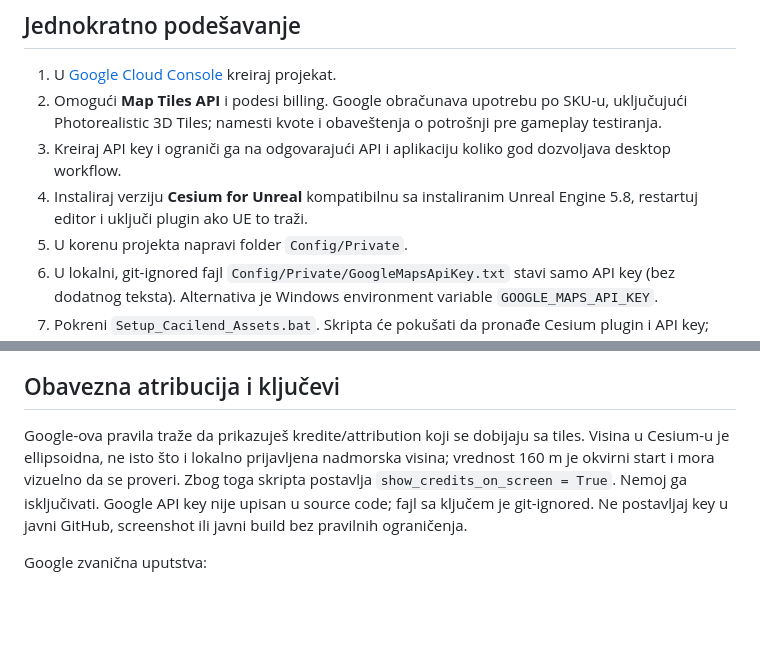
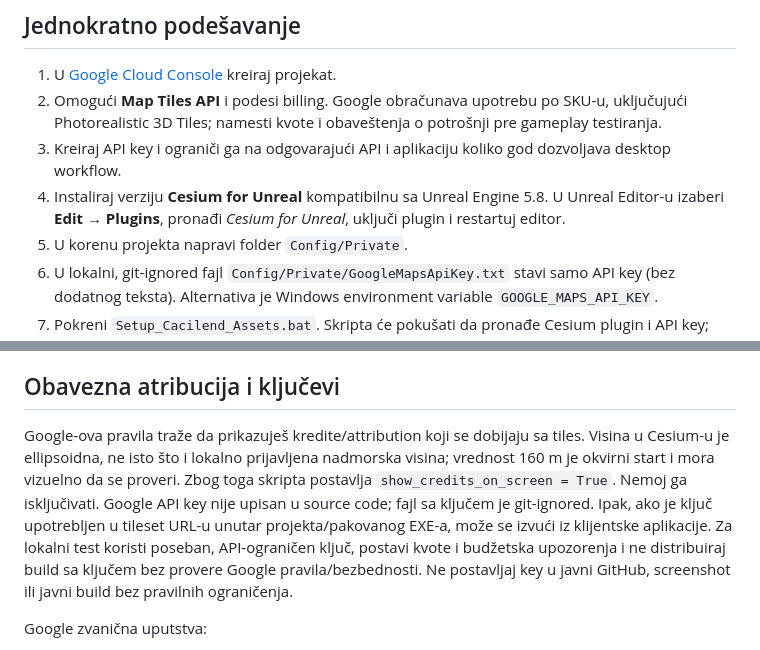
Before and after one commit to milosgnjidicenquiries/cacilend-skupstina-fps, a Markdown page: Docs/GOOGLE_EARTH_CESIUM_SETUP_SR.md, 2 parts joined by grey strips. Drawn GitHub-style; blank space fills up the shorter version.

Commit message:
Clarify enabling Cesium and API key exposure in packaged client

```diff
--- a/Docs/GOOGLE_EARTH_CESIUM_SETUP_SR.md
+++ b/Docs/GOOGLE_EARTH_CESIUM_SETUP_SR.md
@@ -20,7 +20,7 @@ Ovo su okvirne, lokalno skalirane koordinate za igranje — nisu geodetski surve
 1. U [Google Cloud Console](https://console.cloud.google.com/) kreiraj projekat.
 2. Omogući **Map Tiles API** i podesi billing. Google obračunava upotrebu po SKU-u, uključujući Photorealistic 3D Tiles; namesti kvote i obaveštenja o potrošnji pre gameplay testiranja.
 3. Kreiraj API key i ograniči ga na odgovarajući API i aplikaciju koliko god dozvoljava desktop workflow.
-4. Instaliraj verziju **Cesium for Unreal** kompatibilnu sa instaliranim Unreal Engine 5.8, restartuj editor i uključi plugin ako UE to traži.
+4. Instaliraj verziju **Cesium for Unreal** kompatibilnu sa Unreal Engine 5.8. U Unreal Editor-u izaberi **Edit → Plugins**, pronađi *Cesium for Unreal*, uključi plugin i restartuj editor.
 5. U korenu projekta napravi folder `Config/Private`.
 6. U lokalni, git-ignored fajl `Config/Private/GoogleMapsApiKey.txt` stavi samo API key (bez dodatnog teksta). Alternativa je Windows environment variable `GOOGLE_MAPS_API_KEY`.
 7. Pokreni `Setup_Cacilend_Assets.bat`. Skripta će pokušati da pronađe Cesium plugin i API key; ako ih nađe, kreira/konfiguriše Cesium Georeference i Google 3D Tileset. Ako nije moguće podesiti property automatski, proveri izlazni Unreal log.
@@ -30,7 +30,7 @@ Ovo su okvirne, lokalno skalirane koordinate za igranje — nisu geodetski surve
 
 ## Obavezna atribucija i ključevi
 
-Google-ova pravila traže da prikazuješ kredite/attribution koji se dobijaju sa tiles. Visina u Cesium-u je ellipsoidna, ne isto što i lokalno prijavljena nadmorska visina; vrednost 160 m je okvirni start i mora vizuelno da se proveri. Zbog toga skripta postavlja `show_credits_on_screen = True`. Nemoj ga isključivati. Google API key nije upisan u source code; fajl sa ključem je git-ignored. Ne postavljaj key u javni GitHub, screenshot ili javni build bez pravilnih ograničenja.
+Google-ova pravila traže da prikazuješ kredite/attribution koji se dobijaju sa tiles. Visina u Cesium-u je ellipsoidna, ne isto što i lokalno prijavljena nadmorska visina; vrednost 160 m je okvirni start i mora vizuelno da se proveri. Zbog toga skripta postavlja `show_credits_on_screen = True`. Nemoj ga isključivati. Google API key nije upisan u source code; fajl sa ključem je git-ignored. Ipak, ako je ključ upotrebljen u tileset URL-u unutar projekta/pakovanog EXE-a, može se izvući iz klijentske aplikacije. Za lokalni test koristi poseban, API-ograničen ključ, postavi kvote i budžetska upozorenja i ne distribuiraj build sa ključem bez provere Google pravila/bezbednosti. Ne postavljaj key u javni GitHub, screenshot ili javni build bez pravilnih ograničenja.
 
 Google zvanična uputstva:
 - [Map Tiles API overview](https://developers.google.com/maps/documentation/tile/overview)
```
